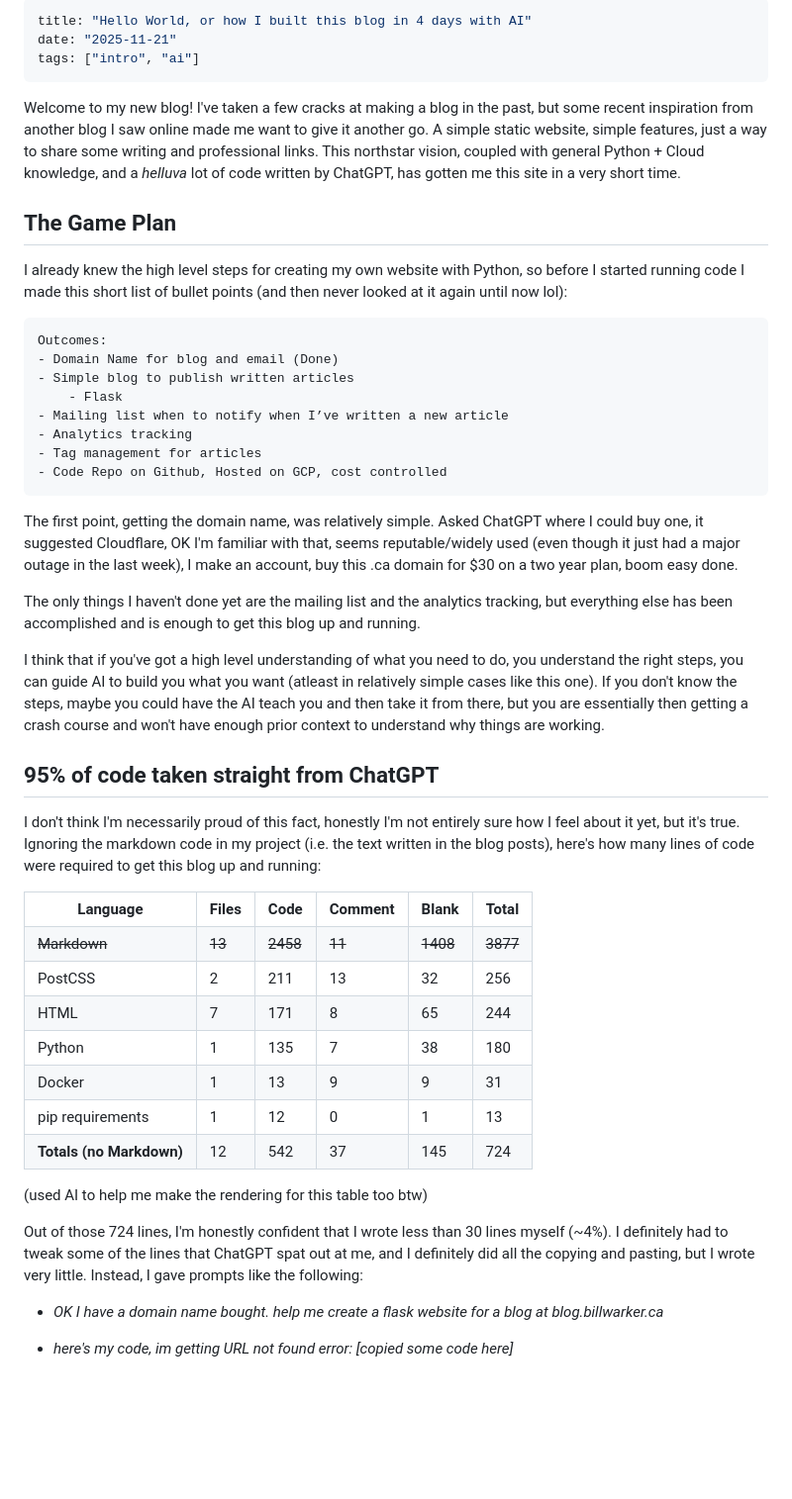
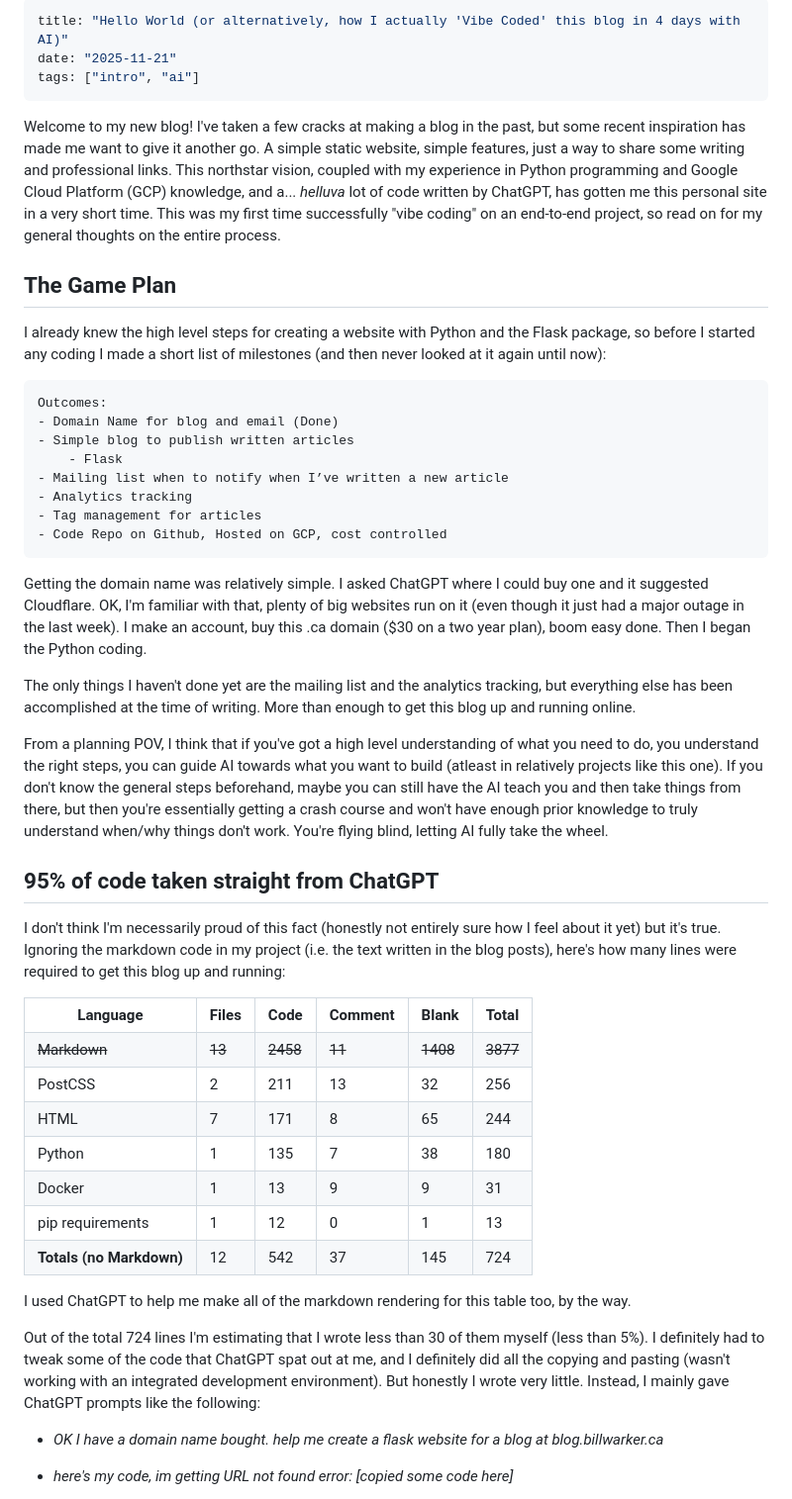
Before and after one commit to billwarker/billwarker.ca, a Markdown page: posts/hello-world.md, the part around the change printed below. Shown: that part at 99% size. Rendered like a GitHub page; blank space fills up the shorter version.

````diff
--- a/posts/hello-world.md
+++ b/posts/hello-world.md
@@ -1,14 +1,14 @@
 ---
-title: "Hello World, or how I built this blog in 4 days with AI"
+title: "Hello World (or alternatively, how I actually 'Vibe Coded' this blog in 4 days with AI)"
 date: "2025-11-21"
 tags: ["intro", "ai"]
 ---
 
-Welcome to my new blog! I've taken a few cracks at making a blog in the past, but some recent inspiration from another blog I saw online made me want to give it another go. A simple static website, simple features, just a way to share some writing and professional links. This northstar vision, coupled with general Python + Cloud knowledge, and a *helluva* lot of code written by ChatGPT, has gotten me this site in a very short time.
+Welcome to my new blog! I've taken a few cracks at making a blog in the past, but some recent inspiration has made me want to give it another go. A simple static website, simple features, just a way to share some writing and professional links. This northstar vision, coupled with my experience in Python programming and Google Cloud Platform (GCP) knowledge, and a... *helluva* lot of code written by ChatGPT, has gotten me this personal site in a very short time. This was my first time successfully "vibe coding" on an end-to-end project, so read on for my general thoughts on the entire process.
 
 ## The Game Plan
 
-I already knew the high level steps for creating my own website with Python, so before I started running code I made this short list of bullet points (and then never looked at it again until now lol):
+I already knew the high level steps for creating a website with Python and the Flask package, so before I started any coding I made a short list of milestones (and then never looked at it again until now):
 
 ```
 Outcomes:
@@ -21,15 +21,15 @@ Outcomes:
 - Code Repo on Github, Hosted on GCP, cost controlled
 ```
 
-The first point, getting the domain name, was relatively simple. Asked ChatGPT where I could buy one, it suggested Cloudflare, OK I'm familiar with that, seems reputable/widely used (even though it just had a major outage in the last week), I make an account, buy this .ca domain for $30 on a two year plan, boom easy done.
+Getting the domain name was relatively simple. I asked ChatGPT where I could buy one and it suggested Cloudflare. OK, I'm familiar with that, plenty of big websites run on it (even though it just had a major outage in the last week). I make an account, buy this .ca domain ($30 on a two year plan), boom easy done. Then I began the Python coding.
 
-The only things I haven't done yet are the mailing list and the analytics tracking, but everything else has been accomplished and is enough to get this blog up and running.
+The only things I haven't done yet are the mailing list and the analytics tracking, but everything else has been accomplished at the time of writing. More than enough to get this blog up and running online.
 
-I think that if you've got a high level understanding of what you need to do, you understand the right steps, you can guide AI to build you what you want (atleast in relatively simple cases like this one). If you don't know the steps, maybe you could have the AI teach you and then take it from there, but you are essentially then getting a crash course and won't have enough prior context to understand why things are working.
+From a planning POV, I think that if you've got a high level understanding of what you need to do, you understand the right steps, you can guide AI towards what you want to build (atleast in relatively projects like this one). If you don't know the general steps beforehand, maybe you can still have the AI teach you and then take things from there, but then you're essentially getting a crash course and won't have enough prior knowledge to truly understand when/why things don't work. You're flying blind, letting AI fully take the wheel.
 
 ## 95% of code taken straight from ChatGPT
 
-I don't think I'm necessarily proud of this fact, honestly I'm not entirely sure how I feel about it yet, but it's true. Ignoring the markdown code in my project (i.e. the text written in the blog posts), here's how many lines of code were required to get this blog up and running:
+I don't think I'm necessarily proud of this fact (honestly not entirely sure how I feel about it yet) but it's true. Ignoring the markdown code in my project (i.e. the text written in the blog posts), here's how many lines were required to get this blog up and running:
 
 <table border="1" cellspacing="0" cellpadding="4">
   <tr>
@@ -98,9 +98,9 @@ I don't think I'm necessarily proud of this fact, honestly I'm not entirely sure
   </tr>
 </table>
 
-(used AI to help me make the rendering for this table too btw)
+I used ChatGPT to help me make all of the markdown rendering for this table too, by the way.
 
-Out of those 724 lines, I'm honestly confident that I wrote less than 30 lines myself (~4%). I definitely had to tweak some of the lines that ChatGPT spat out at me, and I definitely did all the copying and pasting, but I wrote very little. Instead, I gave prompts like the following:
+Out of the total 724 lines I'm estimating that I wrote less than 30 of them myself (less than 5%). I definitely had to tweak some of the code that ChatGPT spat out at me, and I definitely did all the copying and pasting (wasn't working with an integrated development environment). But honestly I wrote very little. Instead, I mainly gave ChatGPT prompts like the following:
 
 - *OK I have a domain name bought. help me create a flask website for a blog at blog.billwarker.ca*
 
````
Also changed, not shown: other parts of posts/hello-world.md (+13 -15 lines).
